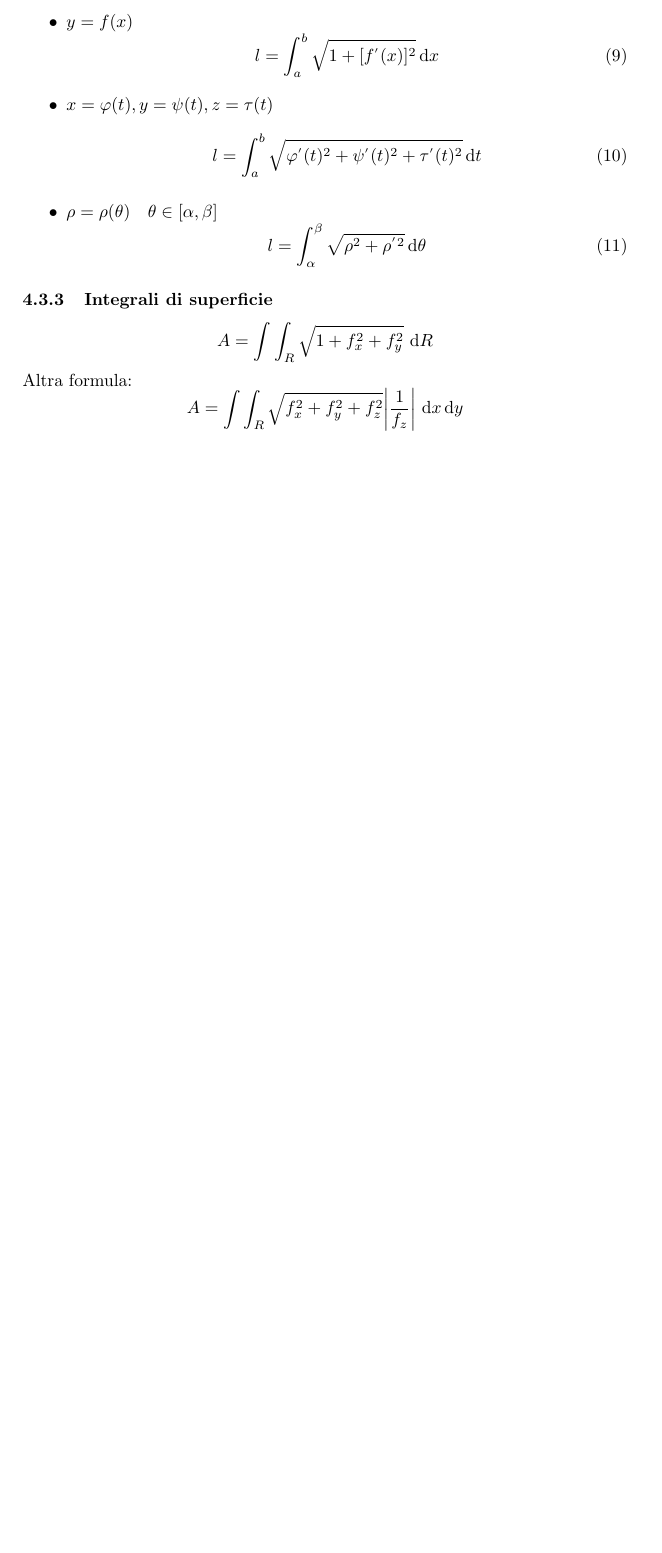
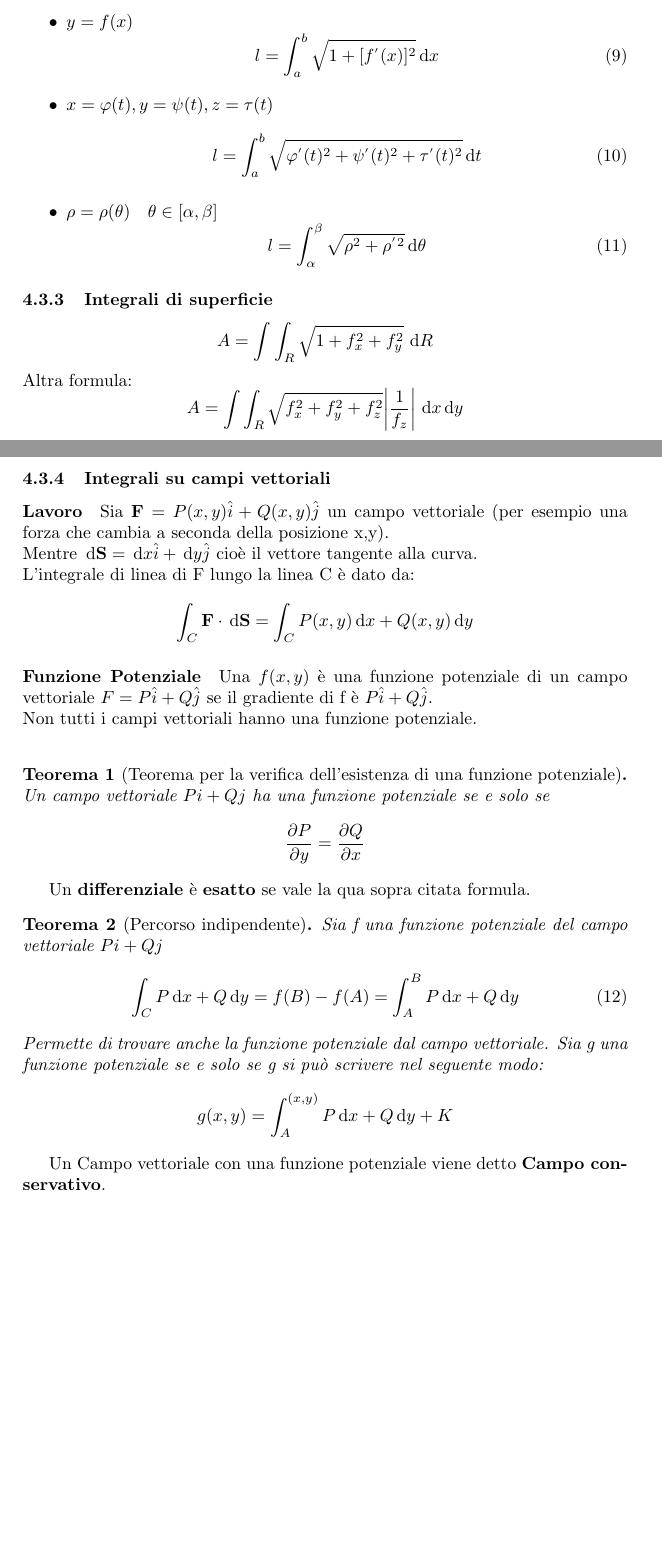
Before and after one commit to thedvd98/Appunti-Polimi, a LaTeX document (analisi2.tex, which reads analisi2/integrali/integrali_linea.tex): part of page 4 of 4 before the commit and two parts of pages 4 and 5 of 5 after it, the two joined at a grey line, cut so that both start at the same text, the shorter picture padded with empty space. Compiled offline with pdfLaTeX.

Commit message:
Campi vettoriali, conservativi, funzioni potenziali

```diff
--- a/analisi2.tex
+++ b/analisi2.tex
@@ -1,4 +1,6 @@
 \input{header.tex}
+
+\newtheorem{teorema}{Teorema}
 \title{Analisi 2}
 
 \begin{document}
--- a/analisi2/integrali/integrali_linea.tex
+++ b/analisi2/integrali/integrali_linea.tex
@@ -37,3 +37,36 @@ Altra formula:
 \begin{equation*}
 	A = \int\int_{R} \sqrt{f_x ^2 + f_y ^2 + f_z ^2} \abs{\frac{1}{f_z}} \,\ud x \ud y
 \end{equation*}
+
+\subsubsection{Integrali su campi vettoriali}
+\paragraph{Lavoro}
+Sia $\mathbf{F} = P(x,y)\hat{i} + Q(x,y)\hat{j}$ un campo vettoriale (per esempio una forza che cambia a seconda della posizione x,y).\\
+Mentre $\ud \mathbf{S} = \ud x \hat{i} + \ud y \hat{j}$ cioè il vettore tangente alla curva.\\
+L'integrale di linea di F lungo la linea C è dato da:
+\begin{equation*}
+	\int_{C} \mathbf{F} \cdot \ud\mathbf{S} = \int_{C} P(x,y)\ud x + Q(x,y) \ud y
+\end{equation*}
+
+\paragraph{Funzione Potenziale}
+Una $f(x,y)$ è una funzione potenziale di un campo vettoriale $F = P\hat{i} + Q\hat{j}$ se il gradiente di f è $P\hat{i} + Q\hat{j}$. \\
+Non tutti i campi vettoriali hanno una funzione potenziale.\\
+
+\begin{teorema}[Teorema per la verifica dell'esistenza di una funzione potenziale]
+	Un campo vettoriale $P i+ Qj$ ha una funzione potenziale se e solo se
+	\begin{equation*}
+		\frac{\partial P}{\partial y} = \frac{\partial Q}{\partial x}
+	\end{equation*}
+\end{teorema}
+Un \textbf{differenziale} è \textbf{esatto} se vale la qua sopra citata formula.
+\begin{teorema}[Percorso indipendente]
+	Sia f una funzione potenziale del campo vettoriale $Pi+Qj$
+	\begin{equation}
+		\int_{C} P \ud x + Q \ud y = f(B)-f(A) = \int_{A}^{B} P\ud x + Q\ud y
+	\end{equation}
+	Permette di trovare anche la funzione potenziale dal campo vettoriale.
+	Sia g una funzione potenziale se e solo se g si può scrivere nel seguente modo:
+	\begin{equation*}
+		g(x,y) = \int_{A}^{(x,y)}P\ud x + Q \ud y + K
+	\end{equation*}
+\end{teorema}
+Un Campo vettoriale con una funzione potenziale viene detto \textbf{Campo conservativo}.\\
```
Also changed, not shown: 1 other file.
